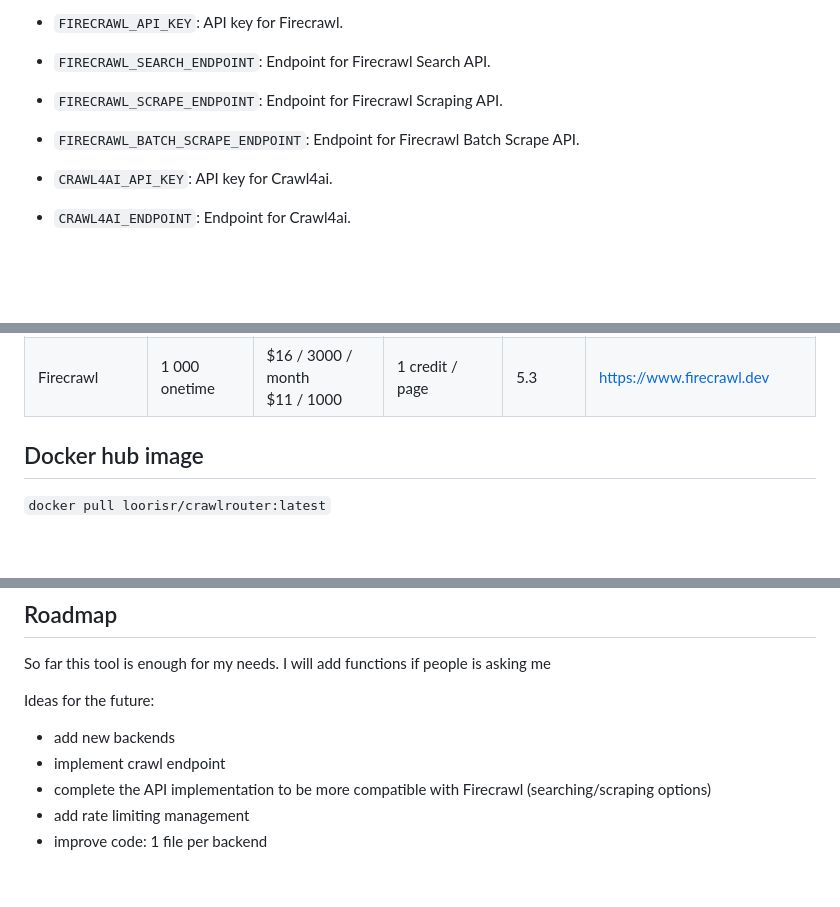
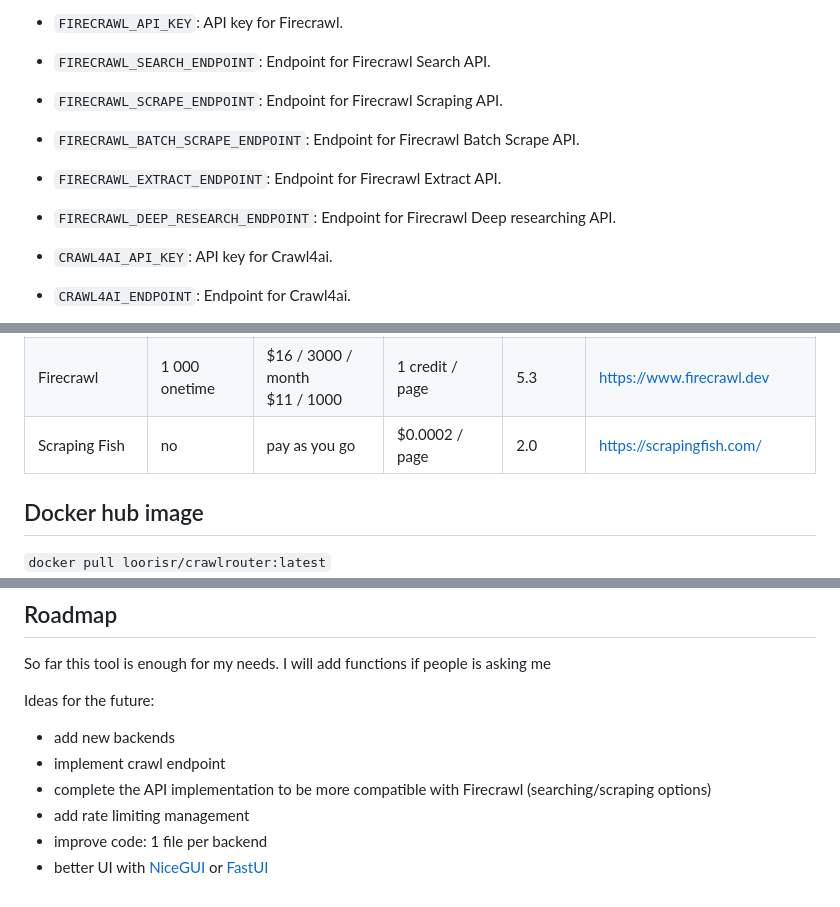
Before and after one commit to loorisr/crawlrouter, a Markdown page: README.md, 3 parts joined by grey strips. GitHub-like rendering; blank space fills up the shorter version.

```diff
--- a/README.md
+++ b/README.md
@@ -32,6 +32,8 @@ The API relies on the following environment variables:
 *   `FIRECRAWL_SEARCH_ENDPOINT`: Endpoint for Firecrawl Search API.
 *   `FIRECRAWL_SCRAPE_ENDPOINT`: Endpoint for Firecrawl Scraping API.
 *   `FIRECRAWL_BATCH_SCRAPE_ENDPOINT`: Endpoint for Firecrawl Batch Scrape API.
+*   `FIRECRAWL_EXTRACT_ENDPOINT`: Endpoint for Firecrawl Extract API.
+*   `FIRECRAWL_DEEP_RESEARCH_ENDPOINT`: Endpoint for Firecrawl Deep researching API.
 
 *   `CRAWL4AI_API_KEY`: API key for Crawl4ai.
 *   `CRAWL4AI_ENDPOINT`: Endpoint for Crawl4ai.
@@ -136,6 +148,7 @@ You can also pass the API keys and endpoint via query parameters.
 | Spider.cloud  | $2                 | pay as you go          | $0.00031 / page     | 0.3        | https://spider.cloud/        |
 | Tavily        | 1 000 / month      | $0.008 / 1             | 5 pages / credit    | 1.6        | https://tavily.com/          |
 | Firecrawl     | 1 000 onetime      | $16 / 3000 / month<br>$11 / 1000 | 1 credit / page     | 5.3        | https://www.firecrawl.dev    |
+| Scraping Fish | no                 | pay as you go          | $0.0002 / page      | 2.0        | https://scrapingfish.com/    |
 
 ## Docker hub image
 
@@ -151,3 +164,4 @@ Ideas for the future:
 * complete the API implementation to be more compatible with Firecrawl (searching/scraping options)
 * add rate limiting management
 * improve code: 1 file per backend
+* better UI with [NiceGUI](https://nicegui.io/) or [FastUI](https://github.com/pydantic/FastUI)
```
Also changed, not shown: other parts of README.md (+14 -4 lines).
